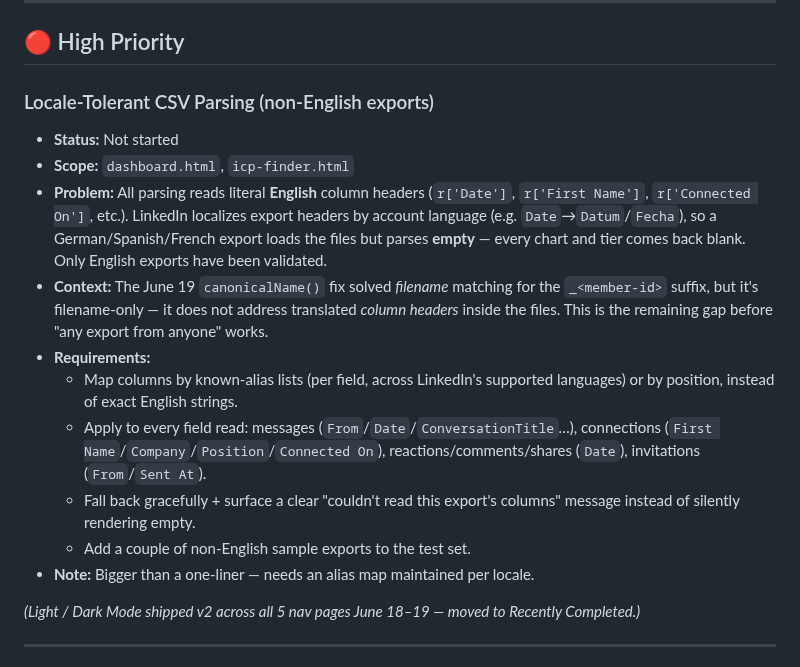
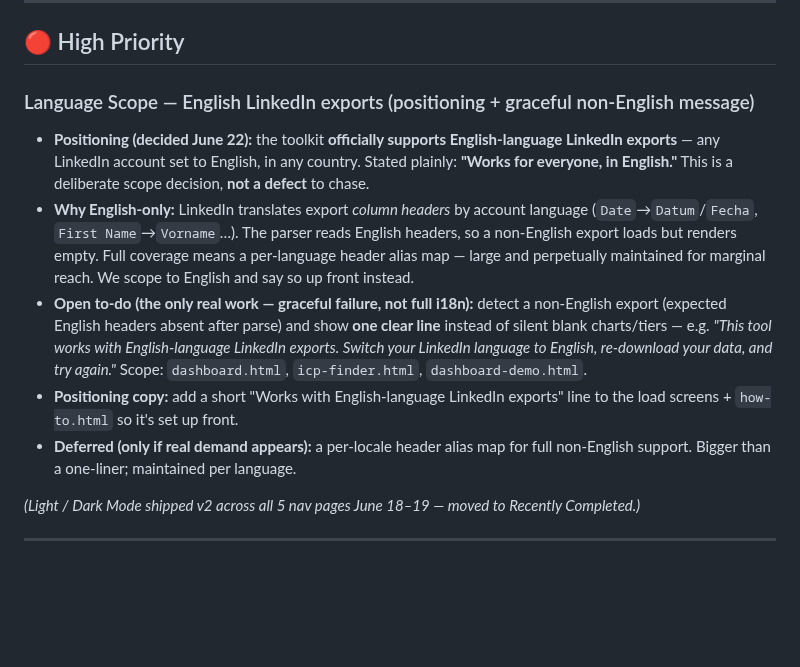
Before and after one commit to rsharma-oss/LinkedIn-outreach-tool, a Markdown page: BACKLOG.md, the part around the change. GitHub-like rendering; blank space fills up the shorter version.

Commit message:
feat: English-only positioning + graceful non-English export notice (Report/feature-request); docs

```diff
--- a/BACKLOG.md
+++ b/BACKLOG.md
@@ -6,17 +6,12 @@ _Last updated: June 22, 2026_
 
 ## 🔴 High Priority
 
-### Locale-Tolerant CSV Parsing (non-English exports)
-- **Status:** Not started
-- **Scope:** `dashboard.html`, `icp-finder.html`
-- **Problem:** All parsing reads literal **English** column headers (`r['Date']`, `r['First Name']`, `r['Connected On']`, etc.). LinkedIn localizes export headers by account language (e.g. `Date`→`Datum`/`Fecha`), so a German/Spanish/French export loads the files but parses **empty** — every chart and tier comes back blank. Only English exports have been validated.
-- **Context:** The June 19 `canonicalName()` fix solved *filename* matching for the `_<member-id>` suffix, but it's filename-only — it does not address translated *column headers* inside the files. This is the remaining gap before "any export from anyone" works.
-- **Requirements:**
-  - Map columns by known-alias lists (per field, across LinkedIn's supported languages) or by position, instead of exact English strings.
-  - Apply to every field read: messages (`From`/`Date`/`ConversationTitle`…), connections (`First Name`/`Company`/`Position`/`Connected On`), reactions/comments/shares (`Date`), invitations (`From`/`Sent At`).
-  - Fall back gracefully + surface a clear "couldn't read this export's columns" message instead of silently rendering empty.
-  - Add a couple of non-English sample exports to the test set.
-- **Note:** Bigger than a one-liner — needs an alias map maintained per locale.
+### Language Scope — English LinkedIn exports (positioning + graceful non-English message)
+- **Positioning (decided June 22):** the toolkit **officially supports English-language LinkedIn exports** — any LinkedIn account set to English, in any country. Stated plainly: **"Works for everyone, in English."** This is a deliberate scope decision, **not a defect** to chase.
+- **Why English-only:** LinkedIn translates export *column headers* by account language (`Date`→`Datum`/`Fecha`, `First Name`→`Vorname`…). The parser reads English headers, so a non-English export loads but renders empty. Full coverage means a per-language header alias map — large and perpetually maintained for marginal reach. We scope to English and say so up front instead.
+- **Open to-do (the only real work — graceful failure, not full i18n):** detect a non-English export (expected English headers absent after parse) and show **one clear line** instead of silent blank charts/tiers — e.g. _"This tool works with English-language LinkedIn exports. Switch your LinkedIn language to English, re-download your data, and try again."_ Scope: `dashboard.html`, `icp-finder.html`, `dashboard-demo.html`.
+- **Positioning copy:** add a short "Works with English-language LinkedIn exports" line to the load screens + `how-to.html` so it's set up front.
+- **Deferred (only if real demand appears):** a per-locale header alias map for full non-English support. Bigger than a one-liner; maintained per language.
 
 _(Light / Dark Mode shipped v2 across all 5 nav pages June 18–19 — moved to Recently Completed.)_
 
```
